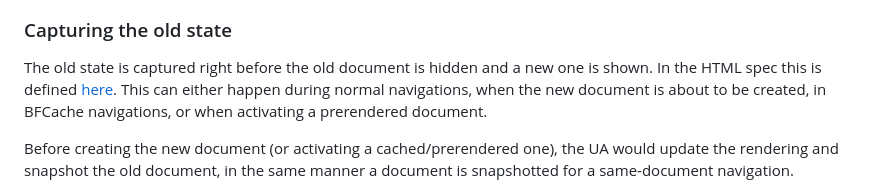
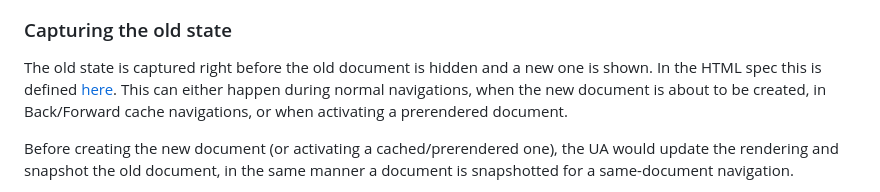
Before and after one commit to WICG/view-transitions, a Markdown page: cross-doc-explainer.md, the part around the change. Rendered like a GitHub page.

Commit message:
Update cross-doc-explainer.md
Co-authored-by: vmpstr <vmpstr@chromium.org>

```diff
--- a/cross-doc-explainer.md
+++ b/cross-doc-explainer.md
@@ -64,7 +64,7 @@ Document.
 The old state is captured right before the old document is hidden and a new one is shown.
 In the HTML spec this is defined [here](https://html.spec.whatwg.org/#populating-a-session-history-entry:loading-a-document).
 This can either happen during normal navigations, when the new document is about to be created,
-in BFCache navigations, or when activating a prerendered document.
+in Back/Forward cache navigations, or when activating a prerendered document.
 
 Before creating the new document (or activating a cached/prerendered one), the UA would update the rendering and snapshot the old document, in the same manner a document is snapshotted for a same-document navigation.
 
```
